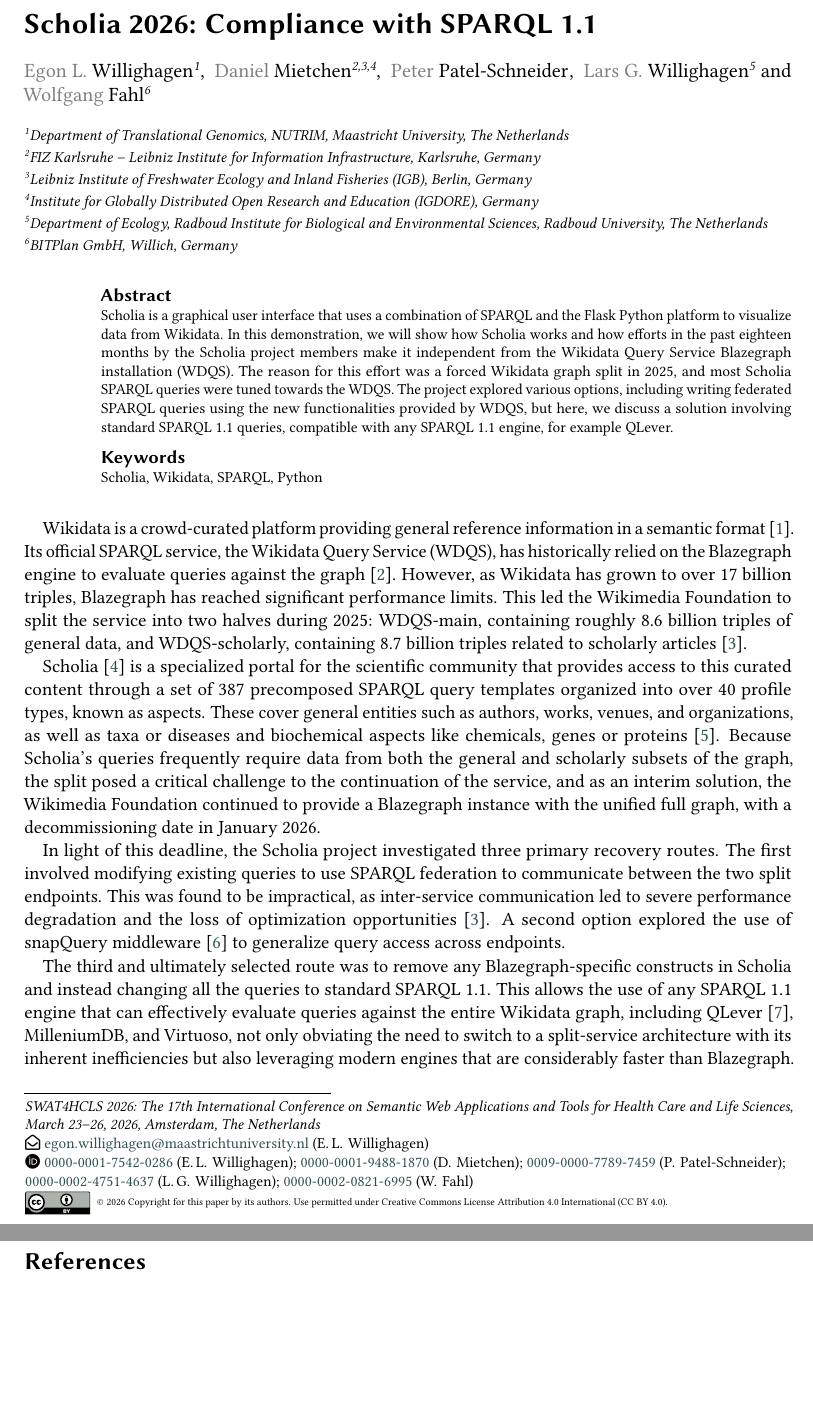
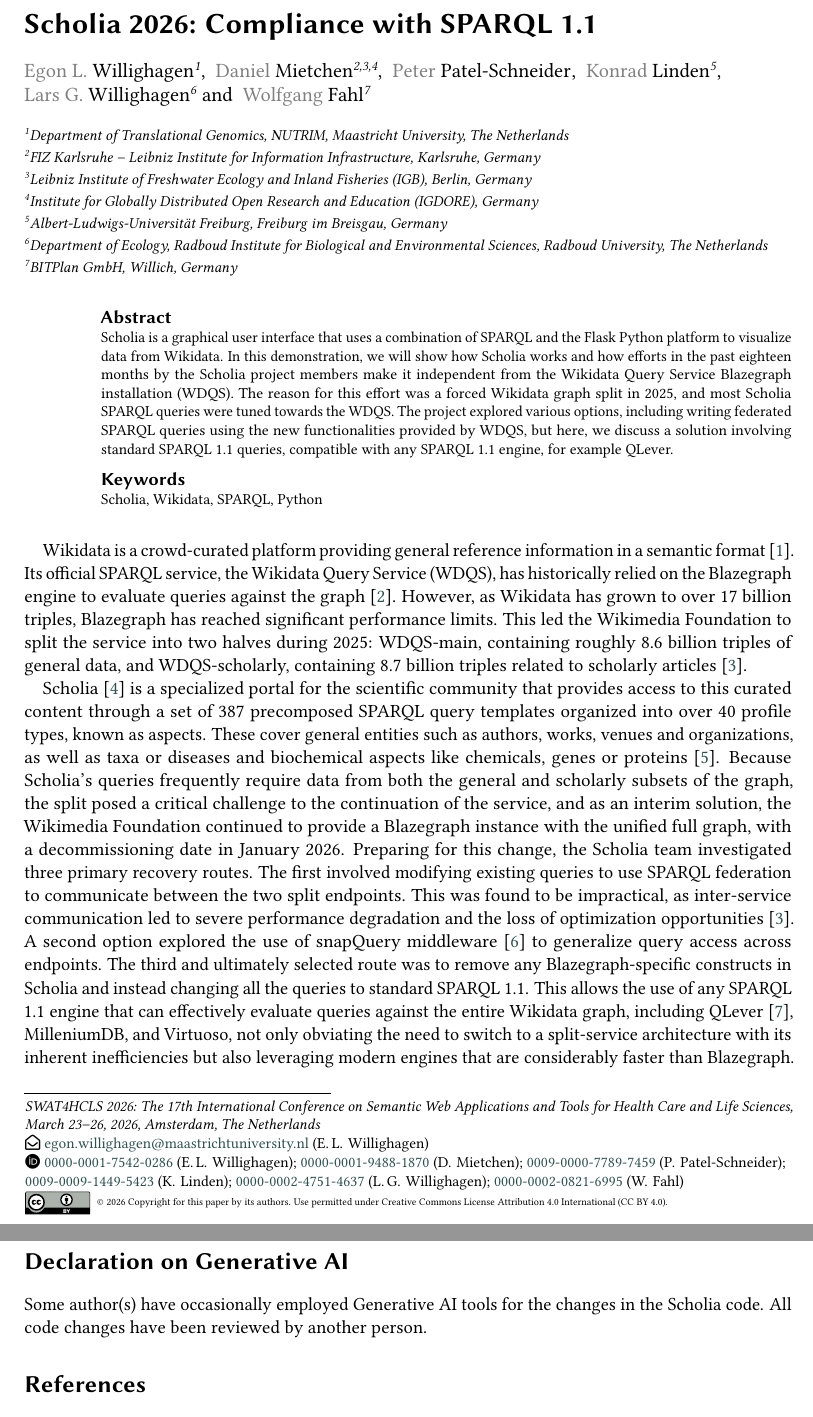
Before and after one commit to WolfgangFahl/ScholiaGraphSplitPaper, a LaTeX document (main.tex): two parts of pages 1 and 3 of 3, joined at a grey line, cut so that both start at the same text, the shorter picture padded with empty space. Compiled offline with pdfLaTeX; a LaTeX package or settings file that is missing is left out.

Commit message:
DRAFT4 Dec 23 morning

```diff
--- a/main.tex
+++ b/main.tex
@@ -49,15 +49,15 @@
     orcid=0009-0000-7789-7459,
 ]
 
-%\author[7]{Konrad Linden}[%
-%    orcid=0000-0003-1321-2993,
-%]
+\author[5]{Konrad Linden}[%
+    orcid=0009-0009-1449-5423,
+]
 
-\author[5]{Lars G. Willighagen}[%
+\author[6]{Lars G. Willighagen}[%
     orcid=0000-0002-4751-4637,
 ]
 
-\author[6]{Wolfgang Fahl}[%
+\author[7]{Wolfgang Fahl}[%
     orcid=0000-0002-0821-6995,
 ]
 
@@ -66,9 +66,10 @@
 \address[2]{FIZ Karlsruhe -- Leibniz Institute for Information Infrastructure, Karlsruhe, Germany}
 \address[3]{Leibniz Institute of Freshwater Ecology and Inland Fisheries (IGB), Berlin, Germany}
 \address[4]{Institute for Globally Distributed Open Research and Education (IGDORE), Germany}
-\address[5]{Department of Ecology, Radboud Institute for Biological and Environmental Sciences,
+\address[5]{Albert-Ludwigs-Universität Freiburg, Freiburg im Breisgau, Germany}
+\address[6]{Department of Ecology, Radboud Institute for Biological and Environmental Sciences,
   Radboud University, The Netherlands}
-\address[6]{BITPlan GmbH, Willich, Germany}
+\address[7]{BITPlan GmbH, Willich, Germany}
 
 %%
 %% The abstract
@@ -118,10 +119,10 @@
 Wikidata is a crowd-curated platform providing general reference information in a semantic format~\cite{Vrandecic2014}. Its official SPARQL service, the Wikidata Query Service (WDQS), has historically relied on the Blazegraph engine to evaluate queries against the
 graph~\cite{malyshev2018getting}. However, as Wikidata has grown to over 17 billion triples, Blazegraph has reached significant performance limits. This led the Wikimedia Foundation to split the service into two halves during 2025: WDQS-main, containing roughly 8.6 billion triples of general data, and WDQS-scholarly, containing 8.7 billion triples related to scholarly articles \cite{lubiana2024wdqs}.
 
-Scholia~\cite{Nielsen_Scholia_Scientometrics_and_2017} is a specialized portal for the scientific community that provides access to this curated content through a set of 387 precomposed SPARQL query templates organized into over 40 profile types, known as aspects. These cover general entities such as authors, works, venues, and organizations, as well as taxa or diseases and biochemical aspects like chemicals, genes or proteins~\cite{Willighagen2025}. Because Scholia’s queries frequently require data from both the general and scholarly subsets of the graph, the split posed a critical challenge to the continuation of the service, and as an interim solution, the Wikimedia Foundation continued to provide a Blazegraph instance with the unified full graph, with a decommissioning date in January 2026.
-
-In light of this deadline, the Scholia project investigated three primary recovery routes. The first involved modifying existing queries to use SPARQL federation to communicate between the two split endpoints. This was found to be impractical, as inter-service communication led to severe performance degradation and the loss of optimization opportunities \cite{lubiana2024wdqs}. A second option explored the use of snapQuery middleware \cite{Fahl_SnapQuery_2025} to generalize query access across endpoints.
-
+Scholia~\cite{Nielsen_Scholia_Scientometrics_and_2017} is a specialized portal for the scientific community that provides access to this curated content through a set of 387 precomposed SPARQL query templates organized into over 40 profile types, known as aspects. These cover general entities such as authors, works, venues and organizations, as well as taxa or diseases and biochemical aspects like chemicals, genes or proteins~\cite{Willighagen2025}. Because Scholia’s queries frequently require data from both the general and scholarly subsets of the graph, the split posed a critical challenge to the continuation of the service, and as an interim solution, the Wikimedia Foundation continued to provide a Blazegraph instance with the unified full graph, with a decommissioning date in January 2026.
+%
+Preparing for this change, the Scholia team investigated three primary recovery routes. The first involved modifying existing queries to use SPARQL federation to communicate between the two split endpoints. This was found to be impractical, as inter-service communication led to severe performance degradation and the loss of optimization opportunities \cite{lubiana2024wdqs}. A second option explored the use of snapQuery middleware \cite{Fahl_SnapQuery_2025} to generalize query access across endpoints.
+%
 The third and ultimately selected route was to remove any Blazegraph-specific constructs in Scholia and instead changing all the queries to standard SPARQL 1.1.  This allows the use of any SPARQL 1.1 engine that can effectively evaluate queries against the entire Wikidata graph, including QLever \cite{qlever}, MilleniumDB, and Virtuoso, not only obviating the need to switch to a split-service architecture with its inherent inefficiencies but also leveraging modern engines that are considerably faster than Blazegraph.
 
 %Recent benchmarking of SPARQL backends \cite{patelschneider2024benchmarking} supported the decision to move toward QLever \cite{qlever}.
@@ -210,13 +209,15 @@
 
 The demo at SWAT4HCLS will be set up to demonstrate Scholia, along with opportunities to investigate the changes made in the conversion and effects of using QLever.
 
-
 \begin{acknowledgments}
   The authors thank everyone who has contributed patches or bug reports to the Scholia project, particularly
   Finn Nielsen (for the original concept of Scholia), Konrad Linden, Hannah Bast, Moritz Schubotz and Lane Rasberry.
   A rich list of contributors to the project is available at \url{https://github.com/WDscholia/scholia/graphs/contributors}. The work described here was supported in part by the German Research Foundation through the find.software project \cite{gey2025find.software} (funded under grant number \href{https://gepris.dfg.de/gepris/projekt/567156310}{567156310}) and by the European Commission through the AQUANAVI initiative \cite{heger2025aquanavi} of the OSCARS project (\href{https://cordis.europa.eu/project/id/101129751}{101129751}).
 \end{acknowledgments}
 
+\section*{Declaration on Generative AI}
+Some author(s) have occasionally employed Generative AI tools for the changes in the Scholia code. All code changes have been reviewed by another person.
+
 %% References
 \bibliography{references}
 
```
Also changed, not shown: references.bib (+9 -9 lines), main.tex (4 more changed lines).
